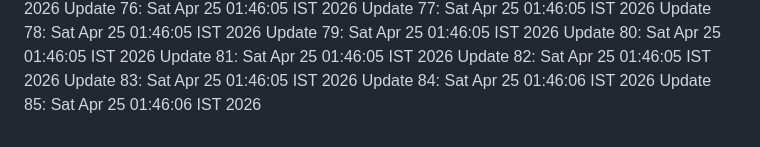
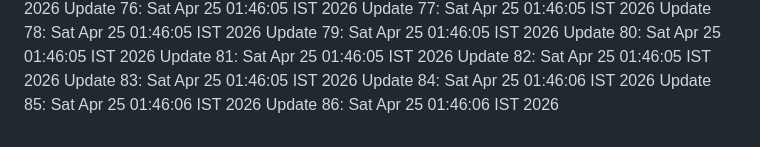
Before and after one commit to noshinck/tavio-2.0, a Markdown page: LOG.md, the part around the change. GitHub-like rendering.

Commit message:
chore: maintenance update iteration 86

```diff
--- a/LOG.md
+++ b/LOG.md
@@ -83,3 +83,4 @@ Update 82: Sat Apr 25 01:46:05 IST 2026
 Update 83: Sat Apr 25 01:46:05 IST 2026
 Update 84: Sat Apr 25 01:46:06 IST 2026
 Update 85: Sat Apr 25 01:46:06 IST 2026
+Update 86: Sat Apr 25 01:46:06 IST 2026
```
